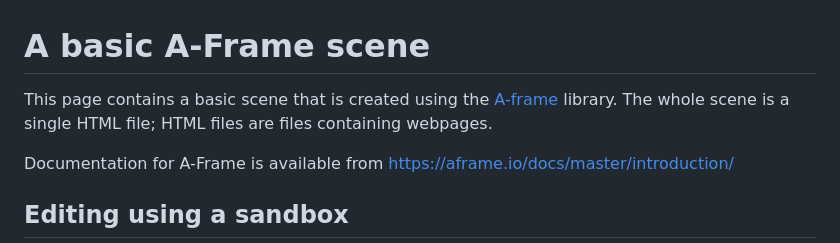
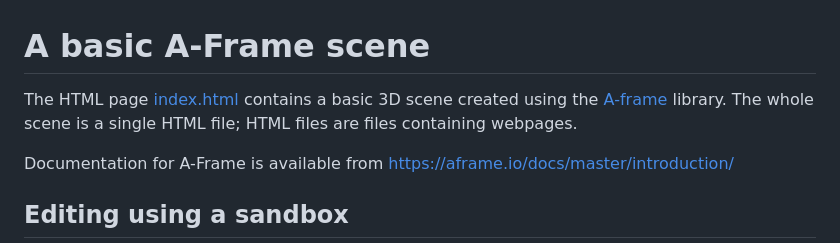
Before and after one commit to geolab-UVA/01-basic-a-frame-scene, a Markdown page: README.md, the part around the change. GitHub-like rendering.

```diff
--- a/README.md
+++ b/README.md
@@ -1,6 +1,6 @@
 # A basic A-Frame scene
 
-This page contains a basic scene that is created using the [A-frame](https://aframe.io/) library. The whole scene is a single HTML file; HTML files are files containing webpages.
+The HTML page [index.html](./index.html) contains a basic 3D scene created using the [A-frame](https://aframe.io/) library. The whole scene is a single HTML file; HTML files are files containing webpages.
 
 
 Documentation for A-Frame is available from https://aframe.io/docs/master/introduction/
```
